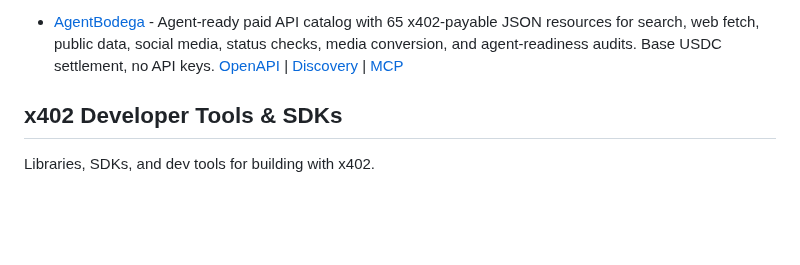
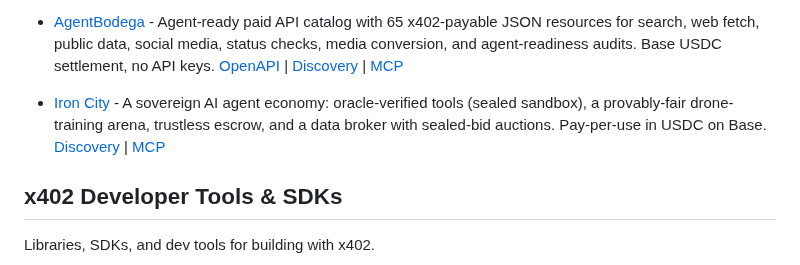
Before and after one commit to michielpost/x402-dev, a Markdown page: Projects.md, the part around the change. Rendered like a GitHub page; blank space fills up the shorter version.

Commit message:
Add Iron City to x402 Enabled APIs & Services

```diff
--- a/Projects.md
+++ b/Projects.md
@@ -43,6 +43,7 @@ Platforms that implement or enable payments, monetization, or x402 integration.
 - [Agent402](https://agent402.tools) - 1,100+ pay-per-call web tools for AI agents: headless browser, live web search, PDF extract/merge/split, image and audio conversion, durable wallet-keyed memory, and ~970 deterministic unit and encoding utilities. USDC on Base (also Polygon, Arbitrum), or free via proof-of-work. Hosted MCP connector + non-custodial buyer SDK. Open-source and self-hostable. [GitHub](https://github.com/MikeyPetrillo/Agent402) | [MCP](https://agent402.tools/mcp) | [OpenAPI](https://agent402.tools/openapi.json) | [Discovery](https://agent402.tools/.well-known/x402) | [Leaderboard](https://agent402.tools/leaderboard)
 - [JMT x402 Agent Tools](https://jmt-x402-proxy.jmthomasofficial.workers.dev) — 25 paid x402 endpoints on Base mainnet: web search, AI analysis, crypto/stock data, SEC filings, company intel, news, sentiment, macro dashboard. $0.001-$0.15/call USDC. Local LLM-powered.
 - [AgentBodega](https://agentbodega.store) - Agent-ready paid API catalog with 65 x402-payable JSON resources for search, web fetch, public data, social media, status checks, media conversion, and agent-readiness audits. Base USDC settlement, no API keys. [OpenAPI](https://agentbodega.store/openapi.json) | [Discovery](https://agentbodega.store/.well-known/x402) | [MCP](https://agentbodega.store/mcp)
+- [Iron City](https://ironcity.sovereigntyempire.com) - A sovereign AI agent economy: oracle-verified tools (sealed sandbox), a provably-fair drone-training arena, trustless escrow, and a data broker with sealed-bid auctions. Pay-per-use in USDC on Base. [Discovery](https://ironcity.sovereigntyempire.com/.well-known/agent.json) | [MCP](https://ironcity.sovereigntyempire.com/mcp)
 
 ## x402 Developer Tools & SDKs
 Libraries, SDKs, and dev tools for building with x402.
```
